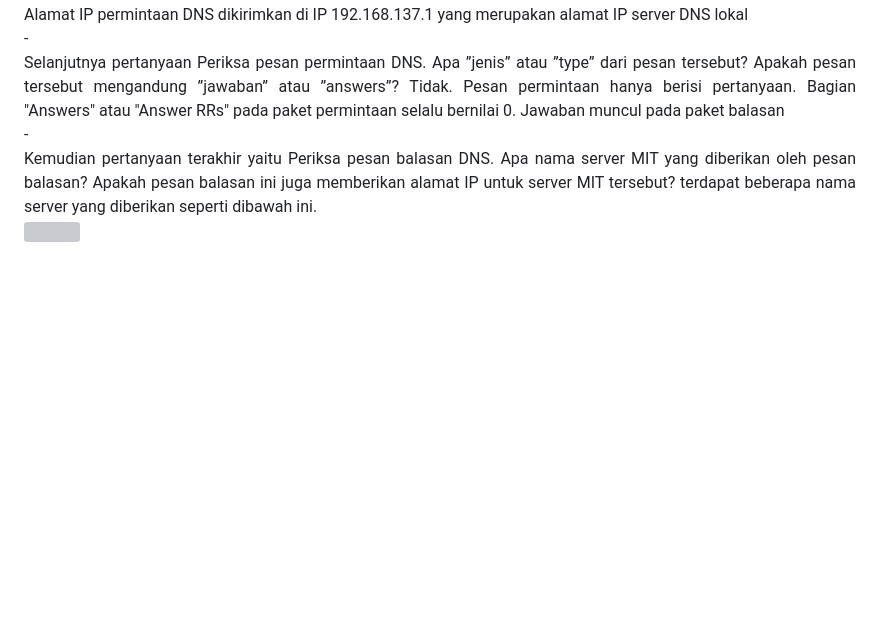
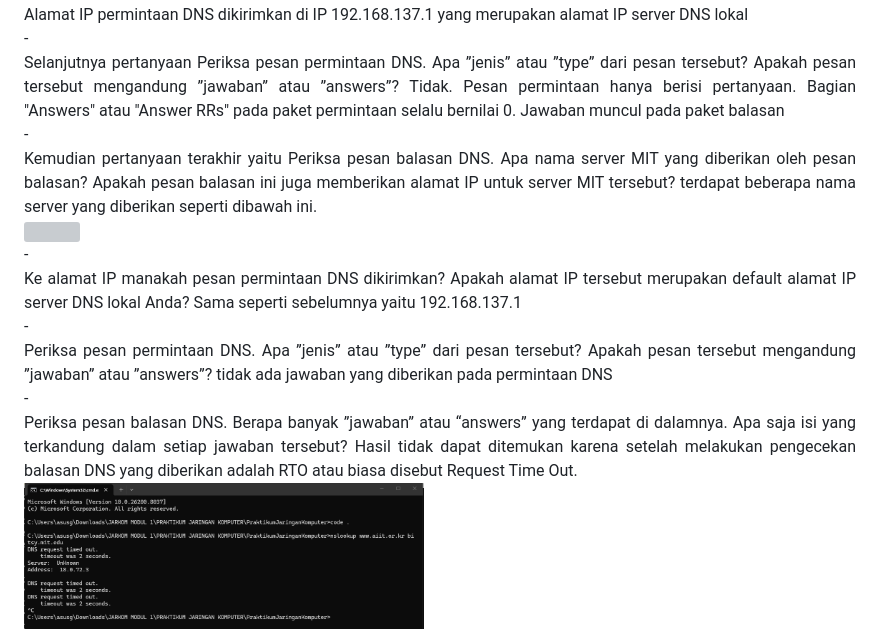
Before and after one commit to 21fajri/PraktikumJaringanKomputer, a Markdown page: week4/Laporan4.md, the part around the change. GitHub-like rendering; pictures changed too: assets/week4/30.png (added); blank space fills up the shorter version; grey boxes are pictures that could not be loaded.

Commit message:
Progres again

```diff
--- a/week4/Laporan4.md
+++ b/week4/Laporan4.md
@@ -126,3 +126,13 @@ DNS. Dengan ini, pertukaran informasi akan terjadi secara langsung antara host y
 <div align="justify"> - </div>
 <div align="justify"> Kemudian pertanyaan terakhir yaitu Periksa pesan balasan DNS. Apa nama server MIT yang diberikan oleh pesan balasan? Apakah pesan balasan ini juga memberikan alamat IP untuk server MIT tersebut? terdapat beberapa nama server yang diberikan seperti dibawah ini.</div>
     <img src="../assets/week4/29.png" width="400" height="300">
+<div align="justify"> - </div>
+<div align="justify"> Ke alamat IP manakah pesan permintaan DNS dikirimkan? Apakah alamat IP tersebut
+merupakan default alamat IP server DNS lokal Anda? Sama seperti sebelumnya yaitu 192.168.137.1 </div>
+<div align="justify"> - </div>
+<div align="justify">  Periksa pesan permintaan DNS. Apa ”jenis” atau ”type” dari pesan tersebut? Apakah pesan
+tersebut mengandung ”jawaban” atau ”answers”? tidak ada jawaban yang diberikan pada permintaan DNS </div>
+<div align="justify"> - </div>
+<div align="justify"> Periksa pesan balasan DNS. Berapa banyak ”jawaban” atau “answers” yang terdapat di
+dalamnya. Apa saja isi yang terkandung dalam setiap jawaban tersebut? Hasil tidak dapat ditemukan karena setelah melakukan pengecekan balasan DNS yang diberikan adalah RTO atau biasa disebut Request Time Out. </div>
+     <img src="../assets/week4/30.png" width="400" height="300">
```
